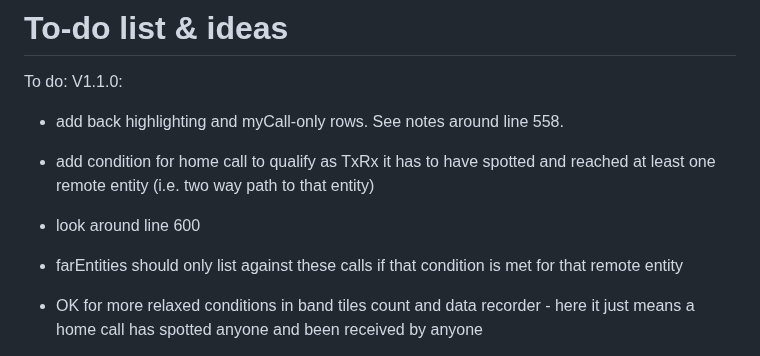
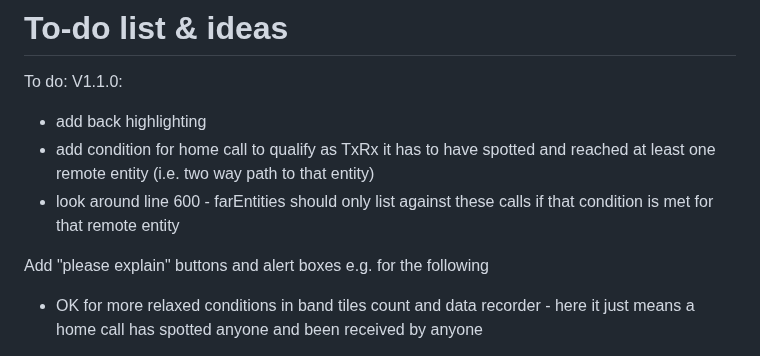
Before and after one commit to G1OJS/BandOpticon, a Markdown page: Change History.md, the part around the change. GitHub-like rendering.

```diff
--- a/Change History.md
+++ b/Change History.md
@@ -88,10 +88,11 @@ Additional labels for pre-release and build metadata are available as extensions
 
 To do:
   V1.1.0:
-  - add back highlighting and myCall-only rows. See notes around line 558.
+  - add back highlighting
   - add condition for home call to qualify as TxRx it has to have spotted and reached at least one remote entity (i.e. two way path to that entity)
-  -   look around line 600
-  -   farEntities should only list against these calls if that condition is met for that remote entity
+  -   look around line 600 - farEntities should only list against these calls if that condition is met for that remote entity
+
+  Add "please explain" buttons and alert boxes e.g. for the following
   -   OK for more relaxed conditions in band tiles count and data recorder - here it just means a home call has spotted anyone and been received by anyone
   - need some words somewhere to explain that choosing coarser entities for the far end relaxes the conditions needed to identify a coincident spot&reach event
 
```
